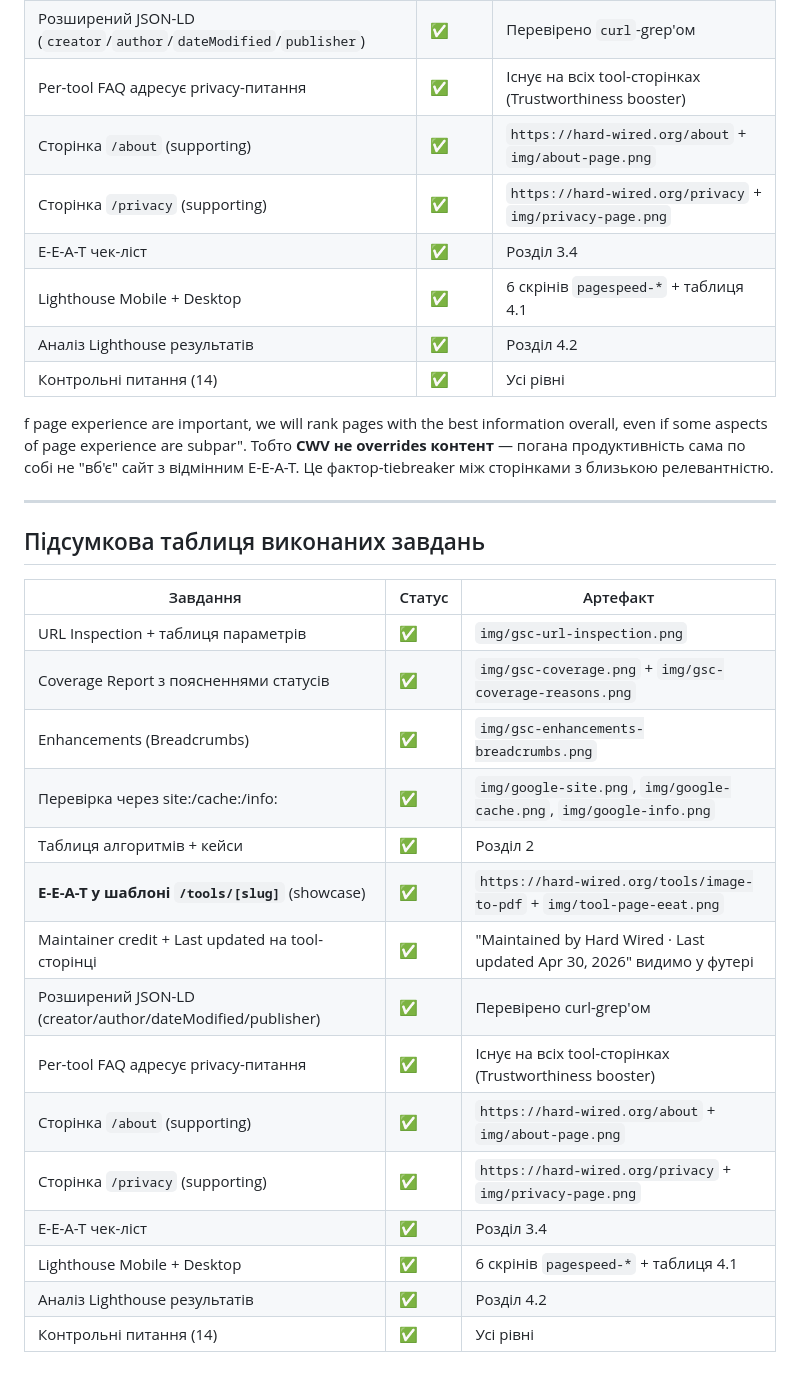
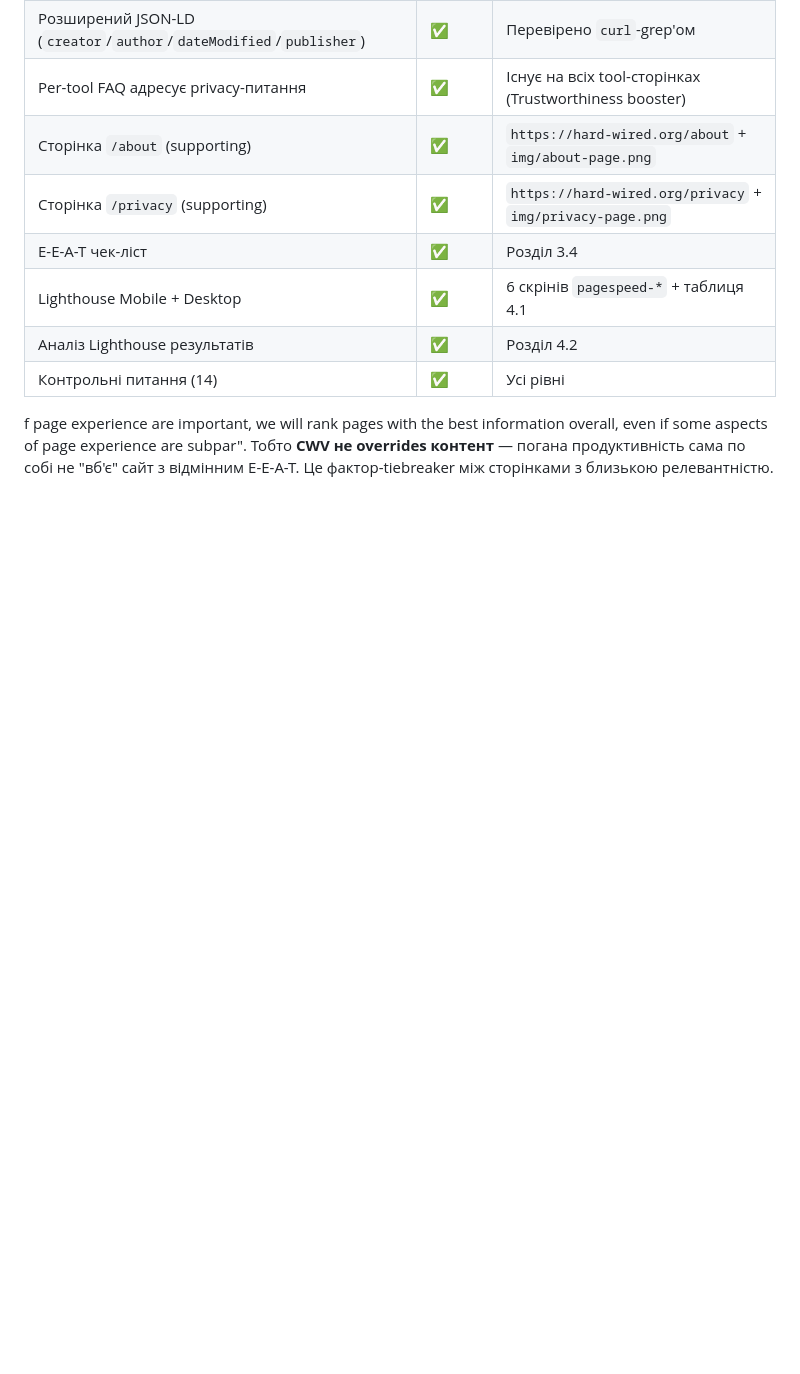
Before and after one commit to tappress/seo-optimization, a Markdown page: practice/lab-02/report-lab-02.md, the part around the change. GitHub-like rendering; blank space fills up the shorter version.

Commit message:
update lab2
Co-Authored-By: AresGG1 <99477486+AresGG1@users.noreply.github.com>
Co-Authored-By: AlinaYavetska <105808529+AlinaYavetska@users.noreply.github.com>

```diff
--- a/practice/lab-02/report-lab-02.md
+++ b/practice/lab-02/report-lab-02.md
@@ -464,25 +464,3 @@ BERT — це **bidirectional transformer**: він читає **слово в
 | Аналіз Lighthouse результатів                                     | ✅      | Розділ 4.2                                                            |
 | Контрольні питання (14)                                           | ✅      | Усі рівні                                                             |
 f page experience are important, we will rank pages with the best information overall, even if some aspects of page experience are subpar". Тобто **CWV не overrides контент** — погана продуктивність сама по собі не "вб'є" сайт з відмінним E-E-A-T. Це фактор-tiebreaker між сторінками з близькою релевантністю.
-
----
-
-## Підсумкова таблиця виконаних завдань
-
-| Завдання                                                          | Статус | Артефакт                                                              |
-|-------------------------------------------------------------------|--------|-----------------------------------------------------------------------|
-| URL Inspection + таблиця параметрів                               | ✅      | `img/gsc-url-inspection.png`                                          |
-| Coverage Report з поясненнями статусів                            | ✅      | `img/gsc-coverage.png` + `img/gsc-coverage-reasons.png`               |
-| Enhancements (Breadcrumbs)                                        | ✅      | `img/gsc-enhancements-breadcrumbs.png`                                |
-| Перевірка через site:/cache:/info:                                | ✅      | `img/google-site.png`, `img/google-cache.png`, `img/google-info.png`  |
-| Таблиця алгоритмів + кейси                                        | ✅      | Розділ 2                                                              |
-| **E-E-A-T у шаблоні `/tools/[slug]`** (showcase)                  | ✅      | `https://hard-wired.org/tools/image-to-pdf` + `img/tool-page-eeat.png` |
-| Maintainer credit + Last updated на tool-сторінці                 | ✅      | "Maintained by Hard Wired · Last updated Apr 30, 2026" видимо у футері |
-| Розширений JSON-LD (creator/author/dateModified/publisher)        | ✅      | Перевірено curl-grep'ом                                               |
-| Per-tool FAQ адресує privacy-питання                              | ✅      | Існує на всіх tool-сторінках (Trustworthiness booster)                |
-| Сторінка `/about` (supporting)                                    | ✅      | `https://hard-wired.org/about` + `img/about-page.png`                 |
-| Сторінка `/privacy` (supporting)                                  | ✅      | `https://hard-wired.org/privacy` + `img/privacy-page.png`             |
-| E-E-A-T чек-ліст                                                  | ✅      | Розділ 3.4                                                            |
-| Lighthouse Mobile + Desktop                                       | ✅      | 6 скрінів `pagespeed-*` + таблиця 4.1                                 |
-| Аналіз Lighthouse результатів                                     | ✅      | Розділ 4.2                                                            |
-| Контрольні питання (14)                                           | ✅      | Усі рівні                                                             |
```
